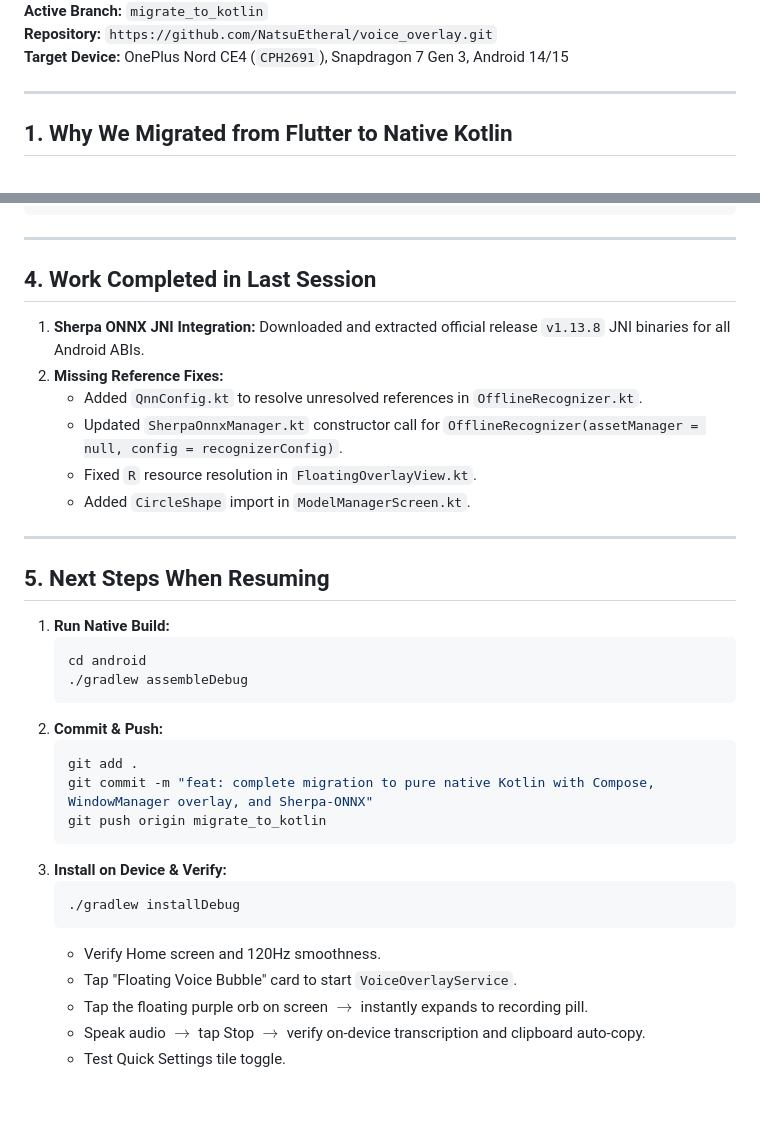
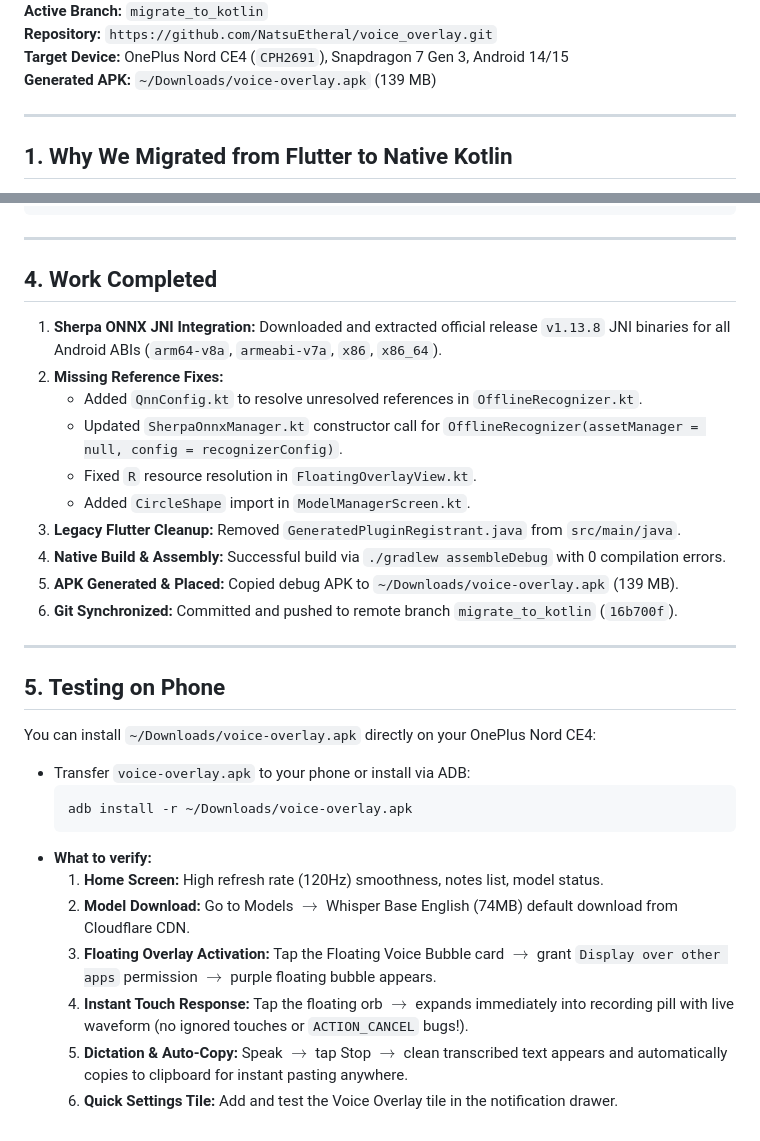
Before and after one commit to NatsuEtheral/voice_overlay, a Markdown page: current_status.md, 2 parts joined by grey strips. GitHub-like rendering; blank space fills up the shorter version.

Commit message:
docs: update current_status with successful native build and APK placement

````diff
--- a/current_status.md
+++ b/current_status.md
@@ -4,6 +4,7 @@
 **Active Branch:** `migrate_to_kotlin`
 **Repository:** `https://github.com/NatsuEtheral/voice_overlay.git`
 **Target Device:** OnePlus Nord CE4 (`CPH2691`), Snapdragon 7 Gen 3, Android 14/15
+**Generated APK:** `~/Downloads/voice-overlay.apk` (139 MB)
 
 ---
 
@@ -88,34 +89,30 @@ android/app/src/main/
 
 ---
 
-## 4. Work Completed in Last Session
-1. **Sherpa ONNX JNI Integration:** Downloaded and extracted official release `v1.13.8` JNI binaries for all Android ABIs.
+## 4. Work Completed
+1. **Sherpa ONNX JNI Integration:** Downloaded and extracted official release `v1.13.8` JNI binaries for all Android ABIs (`arm64-v8a`, `armeabi-v7a`, `x86`, `x86_64`).
 2. **Missing Reference Fixes:**
    - Added `QnnConfig.kt` to resolve unresolved references in `OfflineRecognizer.kt`.
    - Updated `SherpaOnnxManager.kt` constructor call for `OfflineRecognizer(assetManager = null, config = recognizerConfig)`.
    - Fixed `R` resource resolution in `FloatingOverlayView.kt`.
    - Added `CircleShape` import in `ModelManagerScreen.kt`.
+3. **Legacy Flutter Cleanup:** Removed `GeneratedPluginRegistrant.java` from `src/main/java`.
+4. **Native Build & Assembly:** Successful build via `./gradlew assembleDebug` with 0 compilation errors.
+5. **APK Generated & Placed:** Copied debug APK to `~/Downloads/voice-overlay.apk` (139 MB).
+6. **Git Synchronized:** Committed and pushed to remote branch `migrate_to_kotlin` (`16b700f`).
 
 ---
 
-## 5. Next Steps When Resuming
-1. **Run Native Build:**
-   ```bash
-   cd android
-   ./gradlew assembleDebug
-   ```
-2. **Commit & Push:**
-   ```bash
-   git add .
-   git commit -m "feat: complete migration to pure native Kotlin with Compose, WindowManager overlay, and Sherpa-ONNX"
-   git push origin migrate_to_kotlin
-   ```
-3. **Install on Device & Verify:**
-   ```bash
-   ./gradlew installDebug
-   ```
-   - Verify Home screen and 120Hz smoothness.
-   - Tap "Floating Voice Bubble" card to start `VoiceOverlayService`.
-   - Tap the floating purple orb on screen $\rightarrow$ instantly expands to recording pill.
-   - Speak audio $\rightarrow$ tap Stop $\rightarrow$ verify on-device transcription and clipboard auto-copy.
-   - Test Quick Settings tile toggle.
+## 5. Testing on Phone
+You can install `~/Downloads/voice-overlay.apk` directly on your OnePlus Nord CE4:
+- Transfer `voice-overlay.apk` to your phone or install via ADB:
+  ```bash
+  adb install -r ~/Downloads/voice-overlay.apk
+  ```
+- **What to verify:**
+  1. **Home Screen:** High refresh rate (120Hz) smoothness, notes list, model status.
+  2. **Model Download:** Go to Models $\rightarrow$ Whisper Base English (74MB) default download from Cloudflare CDN.
+  3. **Floating Overlay Activation:** Tap the Floating Voice Bubble card $\rightarrow$ grant `Display over other apps` permission $\rightarrow$ purple floating bubble appears.
+  4. **Instant Touch Response:** Tap the floating orb $\rightarrow$ expands immediately into recording pill with live waveform (no ignored touches or `ACTION_CANCEL` bugs!).
+  5. **Dictation & Auto-Copy:** Speak $\rightarrow$ tap Stop $\rightarrow$ clean transcribed text appears and automatically copies to clipboard for instant pasting anywhere.
+  6. **Quick Settings Tile:** Add and test the Voice Overlay tile in the notification drawer.
````
Also changed, not shown: other parts of current_status.md (+1 -1 lines).
